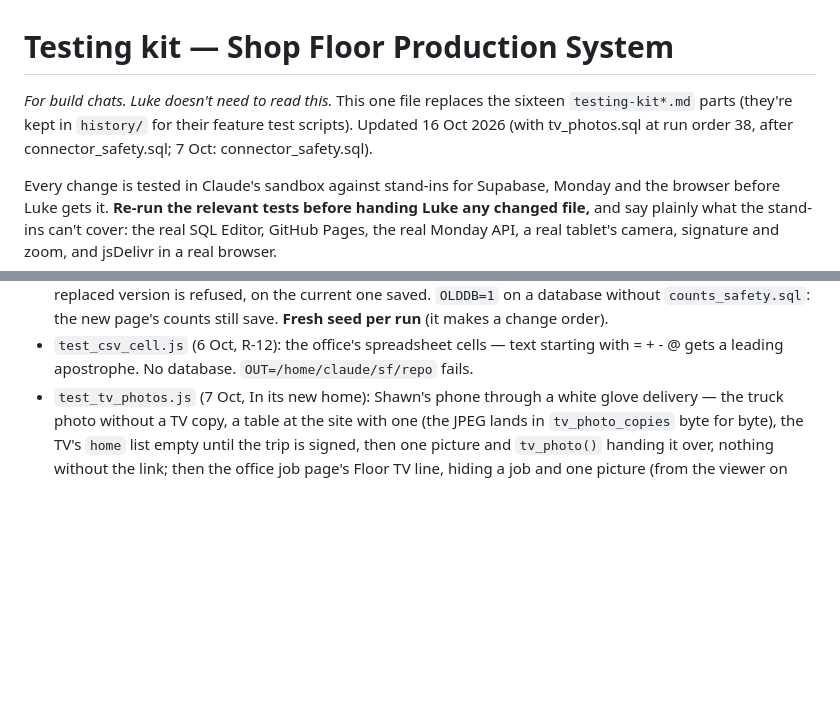
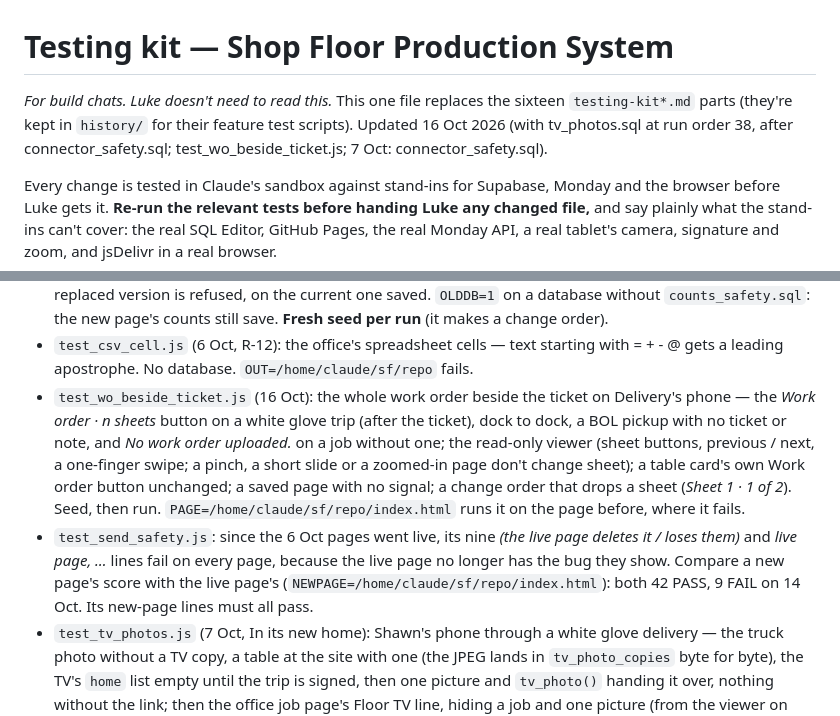
Before and after one commit to lukehart1228/shop-floor, a Markdown page: testing/README.md, 2 parts joined by grey strips. Drawn GitHub-style; blank space fills up the shorter version.

```diff
--- a/testing/README.md
+++ b/testing/README.md
@@ -1,6 +1,6 @@
 # Testing kit — Shop Floor Production System
 
-*For build chats. Luke doesn't need to read this.* This one file replaces the sixteen `testing-kit*.md` parts (they're kept in `history/` for their feature test scripts). Updated 16 Oct 2026 (with tv_photos.sql at run order 38, after connector_safety.sql; 7 Oct: connector_safety.sql).
+*For build chats. Luke doesn't need to read this.* This one file replaces the sixteen `testing-kit*.md` parts (they're kept in `history/` for their feature test scripts). Updated 16 Oct 2026 (with tv_photos.sql at run order 38, after connector_safety.sql; test_wo_beside_ticket.js; 7 Oct: connector_safety.sql).
 
 Every change is tested in Claude's sandbox against stand-ins for Supabase, Monday and the browser before Luke gets it. **Re-run the relevant tests before handing Luke any changed file,** and say plainly what the stand-ins can't cover: the real SQL Editor, GitHub Pages, the real Monday API, a real tablet's camera, signature and zoom, and jsDelivr in a real browser.
 
@@ -42,6 +42,8 @@ This installs Postgres 16 with `pg_cron` and the `http` extension, downloads the
 - `test_office_sections.js`'s *Upload opens inside the office, its header hidden* is flaky: on 6 Oct it failed 2 runs in 3 on the live pages as well as the new ones (a race between the frame showing text and its header being hidden). Re-run before blaming a change. Since 6 Oct, it and `test_feedback.js` read the office's version from `office.html` instead of naming it.
 - `test_send_safety.js` (6 Oct, R-1 and R-2): the tablet's three senders against every reply the reviewer used (a schema reload, a missing function, an expired sign-in, a 503, a request with no login, a business refusal, a check violation): kept and retried, or on the *Couldn't send* list with what it was — never deleted; the live page loses them in the same run. Then on a database with `counts_safety.sql`: a change order arrives while Mike's tablets have PROJ-00418 open; an unchanged sheet's count lands on the new version and the next tap too; a changed sheet's count is refused, kept, listed, retried and dismissed; the live page's count on the replaced version is refused, on the current one saved. `OLDDB=1` on a database without `counts_safety.sql`: the new page's counts still save. **Fresh seed per run** (it makes a change order).
 - `test_csv_cell.js` (6 Oct, R-12): the office's spreadsheet cells — text starting with = + - @ gets a leading apostrophe. No database. `OUT=/home/claude/sf/repo` fails.
+- `test_wo_beside_ticket.js` (16 Oct): the whole work order beside the ticket on Delivery's phone — the *Work order · n sheets* button on a white glove trip (after the ticket), dock to dock, a BOL pickup with no ticket or note, and *No work order uploaded.* on a job without one; the read-only viewer (sheet buttons, previous / next, a one-finger swipe; a pinch, a short slide or a zoomed-in page don't change sheet); a table card's own Work order button unchanged; a saved page with no signal; a change order that drops a sheet (*Sheet 1 · 1 of 2*). Seed, then run. `PAGE=/home/claude/sf/repo/index.html` runs it on the page before, where it fails.
+- `test_send_safety.js`: since the 6 Oct pages went live, its nine *(the live page deletes it / loses them)* and *live page, …* lines fail on every page, because the live page no longer has the bug they show. Compare a new page's score with the live page's (`NEWPAGE=/home/claude/sf/repo/index.html`): both 42 PASS, 9 FAIL on 14 Oct. Its new-page lines must all pass.
 - `test_tv_photos.js` (7 Oct, In its new home): Shawn's phone through a white glove delivery — the truck photo without a TV copy, a table at the site with one (the JPEG lands in `tv_photo_copies` byte for byte), the TV's `home` list empty until the trip is signed, then one picture and `tv_photo()` handing it over, nothing without the link; then the office job page's Floor TV line, hiding a job and one picture (from the viewer on Photos) and showing them again. `TEMPLATE=sync_base_new bash base/fresh.sh`, then run. `OLDDB=1` on a database without `tv_photos.sql`: the new page's site photo still saves (the page sends it again without the copy). `OUT=/home/claude/sf/repo`: the live page on the new database, no copy, nothing waits. The camera is stood in for (`sfShrinkPhoto`, now called with `{ tv }`); the real shrink isn't tested here.
 - The TV page's core (`homePick`, `homeNextFetch`, `homePrune`, `fetchBudgetOk`, `deliveredWords`) is exported for node; the 7 Oct build tested it with 21 assertions and drew the page in Chromium (new database, old database, two bands) through a stand-in for `tv_snapshot` and `tv_photo`. **Anything a page fetches on a timer is fetched once and kept** (R-21): the TV keeps pictures by id and never fetches more than 30 an hour.
 - `test_guards.sh` (7 Oct): `trip_types.sql` now refuses too, as `tv_photos.sql` replaced pieces of it and of `tv_pace.sql`.
```
